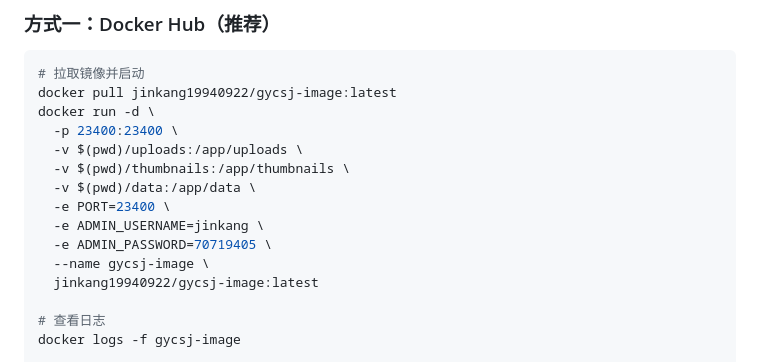
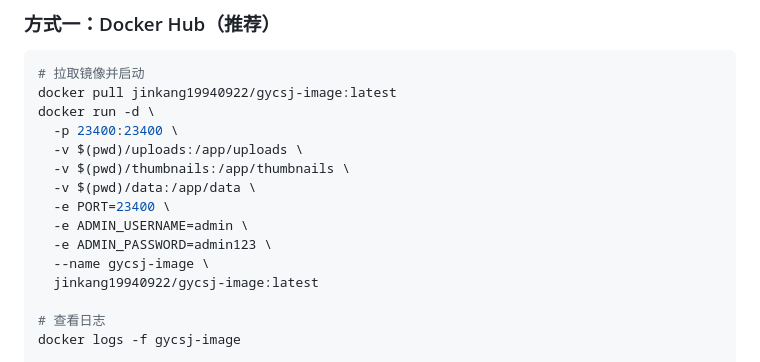
Before and after one commit to jinkang19940922/gycsj-image, a Markdown page: README.md, the part around the change. Drawn GitHub-style.

Commit message:
更新 README.md

```diff
--- a/README.md
+++ b/README.md
@@ -34,8 +34,8 @@ docker run -d \
   -v $(pwd)/thumbnails:/app/thumbnails \
   -v $(pwd)/data:/app/data \
   -e PORT=23400 \
-  -e ADMIN_USERNAME=jinkang \
-  -e ADMIN_PASSWORD=70719405 \
+  -e ADMIN_USERNAME=admin \
+  -e ADMIN_PASSWORD=admin123 \
   --name gycsj-image \
   jinkang19940922/gycsj-image:latest
 
```
